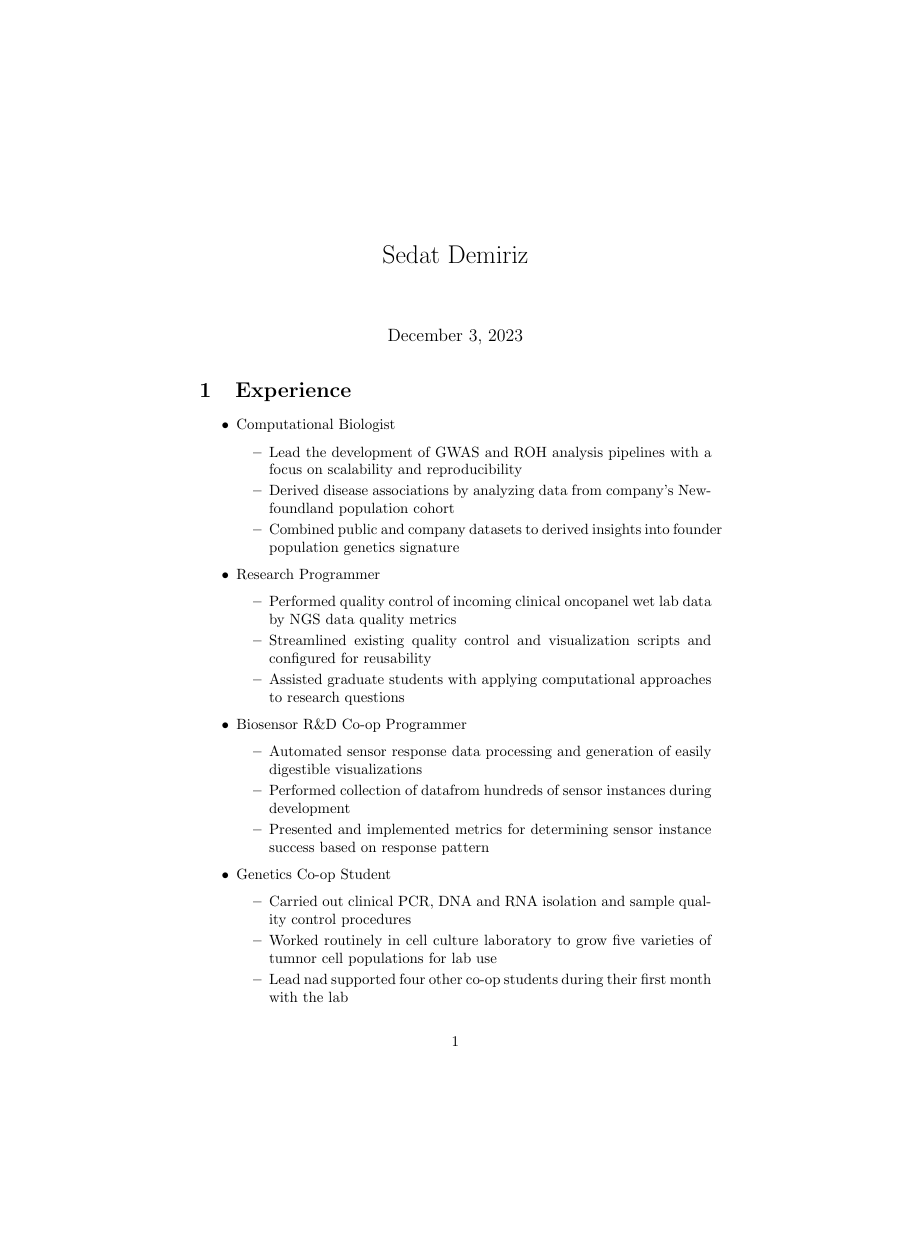
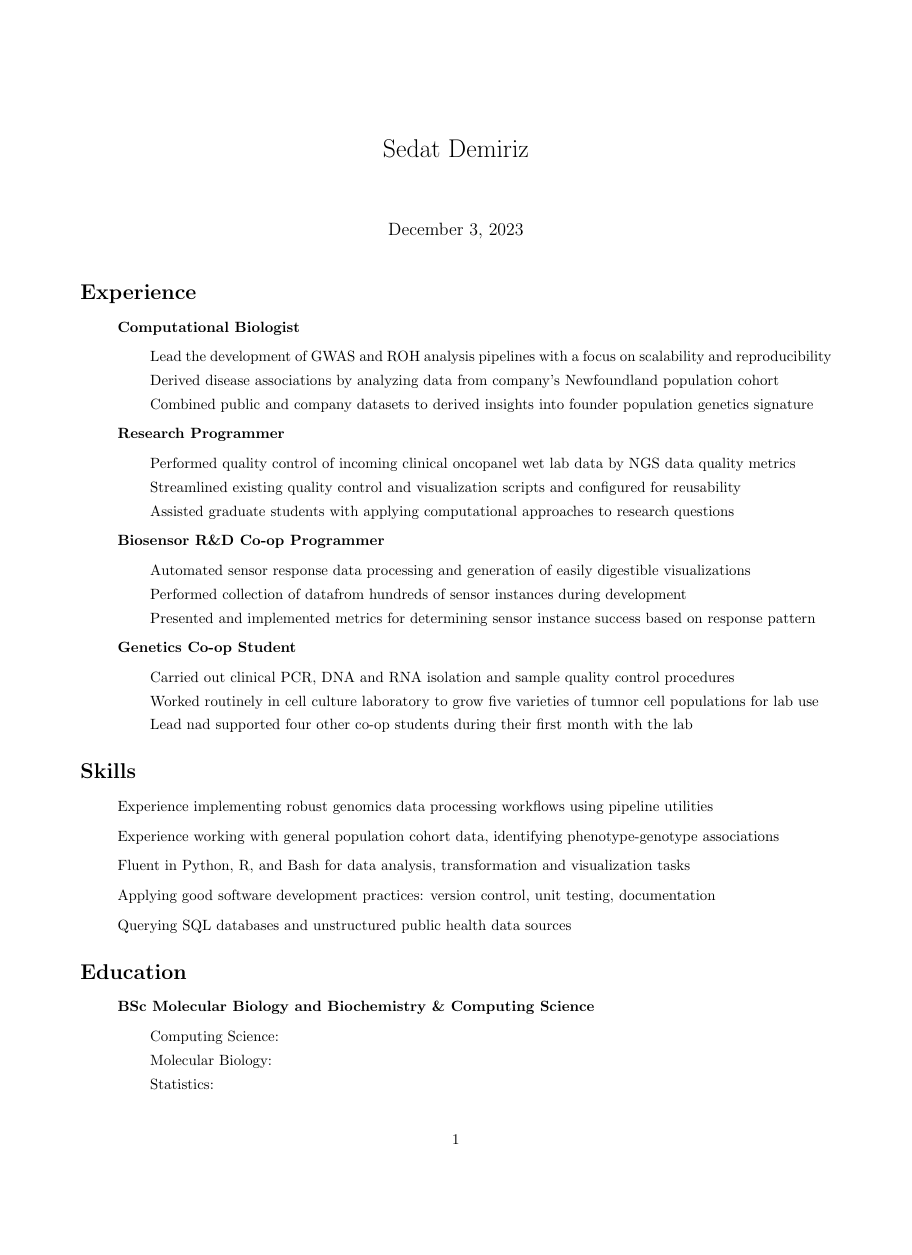
Before and after one commit to sdemiriz/resume, a LaTeX document (helloworld.tex): page 1 of 2, the shorter picture padded with empty space. Compiled offline with pdfLaTeX.

Commit message:
fix: remove bullets from all lists

```diff
--- a/helloworld.tex
+++ b/helloworld.tex
@@ -1,39 +1,47 @@
+
 \documentclass{article}
+
+% Page geometry settings
+\usepackage{geometry}
+\geometry{letterpaper, portrait, margin=.75in, headheight=10in}
 
 \title{Sedat Demiriz}
 
 \begin{document}
   \maketitle
 
-\section{Experience}
+\section*{Experience}
 \begin{itemize}
-  \item Computational Biologist
+  \item[] \textbf{Computational Biologist}
     \begin{itemize}
-      \item Lead the development of GWAS and ROH analysis pipelines with a focus on scalability and reproducibility
-      \item Derived disease associations by analyzing data from company's Newfoundland population cohort
-      \item Combined public and company datasets to derived insights into founder population genetics signature
+      \item[] Lead the development of GWAS and ROH analysis pipelines with a focus on scalability and reproducibility
+      \item[] Derived disease associations by analyzing data from company's Newfoundland population cohort
+      \item[] Combined public and company datasets to derived insights into founder population genetics signature
     \end{itemize}
-  \item Research Programmer
+  \item[] \textbf{Research Programmer}
     \begin{itemize}
-      \item Performed quality control of incoming clinical oncopanel wet lab data by NGS data quality metrics
-      \item Streamlined existing quality control and visualization scripts and configured for reusability
-      \item Assisted graduate students with applying computational approaches to research questions
+      \item[] Performed quality control of incoming clinical oncopanel wet lab data by NGS data quality metrics
+      \item[] Streamlined existing quality control and visualization scripts and configured for reusability
+      \item[] Assisted graduate students with applying computational approaches to research questions
     \end{itemize}
-  \item Biosensor R\&D Co-op Programmer
+  \item[] \textbf{Biosensor R\&D Co-op Programmer}
     \begin{itemize}
-      \item Automated sensor response data processing and generation of easily digestible visualizations
-      \item Performed collection of datafrom hundreds of sensor instances during development
-      \item Presented and implemented metrics for determining sensor instance success based on response pattern
+      \item[] Automated sensor response data processing and generation of easily digestible visualizations
+      \item[] Performed collection of datafrom hundreds of sensor instances during development
+      \item[] Presented and implemented metrics for determining sensor instance success based on response pattern
     \end{itemize}
-  \item Genetics Co-op Student
+  \item[] \textbf{Genetics Co-op Student}
     \begin{itemize}
-      \item Carried out clinical PCR, DNA and RNA isolation and sample quality control procedures
-      \item Worked routinely in cell culture laboratory to grow five varieties of tumnor cell populations for lab use
-      \item Lead nad supported four other co-op students during their first month with the lab
+      \item[] Carried out clinical PCR, DNA and RNA isolation and sample quality control procedures
+      \item[] Worked routinely in cell culture laboratory to grow five varieties of tumnor cell populations for lab use
+      \item[] Lead nad supported four other co-op students during their first month with the lab
     \end{itemize}
 \end{itemize}
 
-\section{Skills}
+\section*{Skills}
 \begin{itemize}
-  \item Experience implementing robust genomics data processing workflows using pipeline utilities
-  \item Experience working with general population cohort data, identifying phenotype-genotype associations
+  \item[] Experience implementing robust genomics data processing workflows using pipeline utilities
+  \item[] Experience working with general population cohort data, identifying phenotype-genotype associations
+  \item[] Fluent in Python, R, and Bash for data analysis, transformation and visualization tasks
+  \item[] Applying good software development practices: version control, unit testing, documentation
+  \item[] Querying SQL databases and unstructured public health data sources
@@ -43,6 +48,9 @@
 \end{itemize}
 
-\section{Education}
+\section*{Education}
 \begin{itemize}
-  \item BSc Molecular Biology and Biochemistry \& Computing Science
+  \item[] \textbf{BSc Molecular Biology and Biochemistry \& Computing Science}
     \begin{itemize}
+      \item[] Computing Science:
+      \item[] Molecular Biology:
+      \item[] Statistics:
```
Also changed, not shown: helloworld.tex (12 more changed lines).
